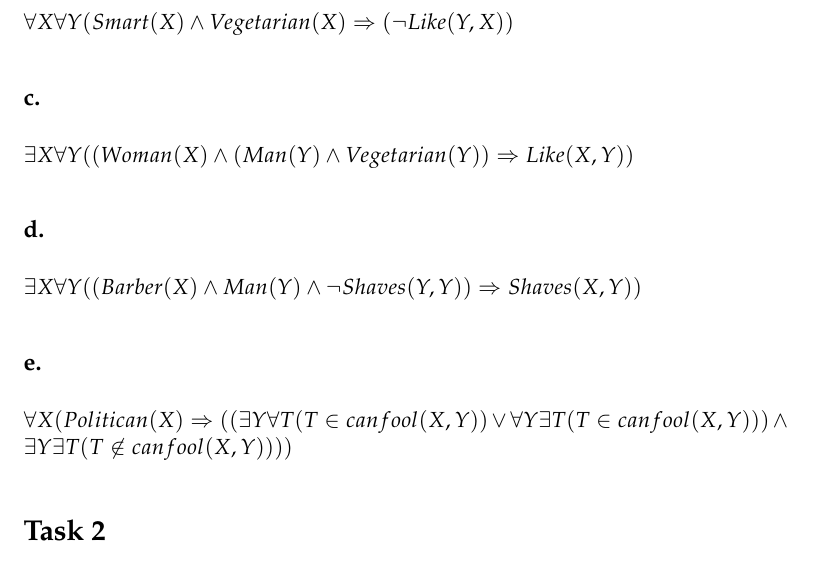
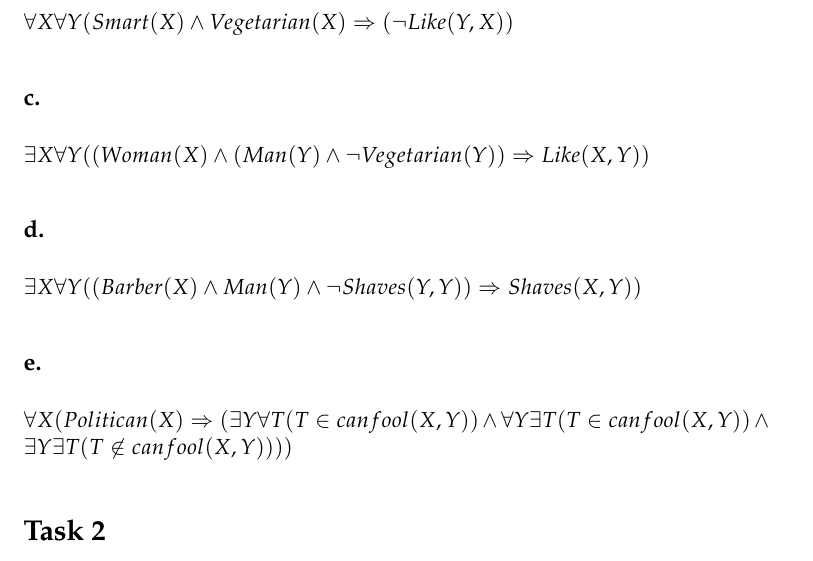
Before and after one commit to martinvl/AI-oblig-2, a LaTeX document (oblig2.tex): part of page 2 of 3, cut so that both start at the same text. Compiled offline with pdfLaTeX.

Commit message:
Small fixes

```diff
--- a/oblig2.tex
+++ b/oblig2.tex
@@ -119,7 +119,7 @@ Like(Y, X))$
 
 \subsection*{c.}
 
-$\exists X \forall Y ((Woman(X) \wedge (Man(Y) \wedge Vegetarian(Y))
+$\exists X \forall Y ((Woman(X) \wedge (Man(Y) \wedge \neg Vegetarian(Y))
 \Rightarrow Like(X, Y))$
 
 \subsection*{d.}
@@ -129,8 +129,8 @@ $\exists X \forall Y ((Barber(X) \wedge Man(Y) \wedge \neg Shaves(Y, Y))
 
 \subsection*{e.}
 
-$\forall X(Politican(X) \Rightarrow ((\exists Y \forall T
-(T \in canfool(X, Y)) \vee \forall Y \exists T (T \in canfool(X, Y))) \wedge
+$\forall X(Politican(X) \Rightarrow (\exists Y \forall T
+(T \in canfool(X, Y)) \wedge \forall Y \exists T (T \in canfool(X, Y)) \wedge
 \exists Y \exists T (T \not\in canfool(X, Y))))$
 
 \section*{Task 2}
```
